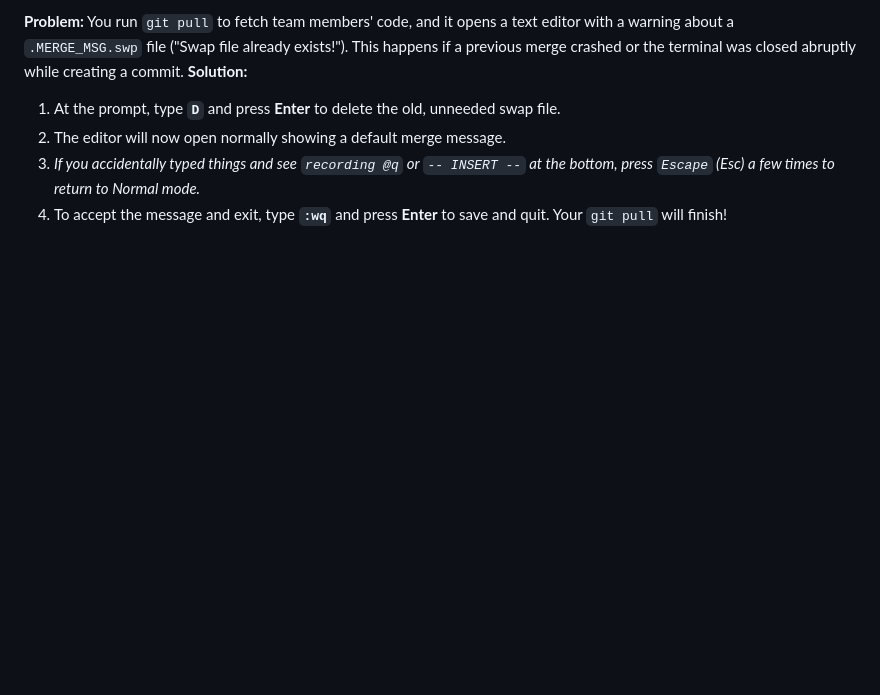
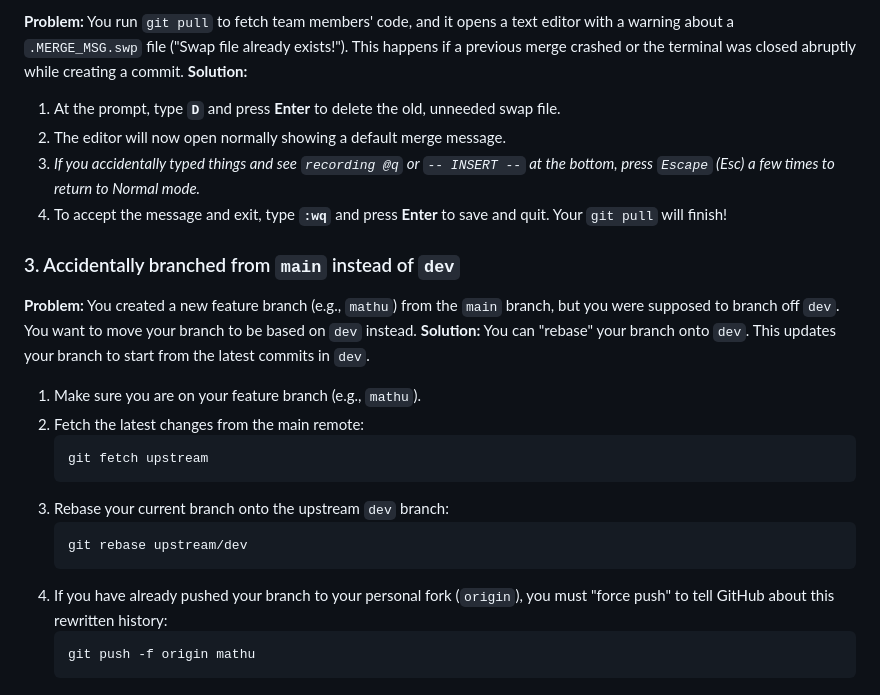
Before and after one commit to lotchankumar/LOTCHAN-MOBILES-E-E, a Markdown page: DEVELOPER_GUIDE.md, the part around the change. Drawn GitHub-style; blank space fills up the shorter version.

Commit message:
updated devloper guide with Accidentally branched from main instead of dev

````diff
--- a/DEVELOPER_GUIDE.md
+++ b/DEVELOPER_GUIDE.md
@@ -241,3 +241,20 @@ Then, try your `git pull` again.
 2. The editor will now open normally showing a default merge message.
 3. *If you accidentally typed things and see `recording @q` or `-- INSERT --` at the bottom, press `Escape` (Esc) a few times to return to Normal mode.*
 4. To accept the message and exit, type **`:wq`** and press **Enter** to save and quit. Your `git pull` will finish!
+
+### 3. Accidentally branched from `main` instead of `dev`
+**Problem:** You created a new feature branch (e.g., `mathu`) from the `main` branch, but you were supposed to branch off `dev`. You want to move your branch to be based on `dev` instead.
+**Solution:** You can "rebase" your branch onto `dev`. This updates your branch to start from the latest commits in `dev`.
+1. Make sure you are on your feature branch (e.g., `mathu`).
+2. Fetch the latest changes from the main remote:
+   ```bash
+   git fetch upstream
+   ```
+3. Rebase your current branch onto the upstream `dev` branch:
+   ```bash
+   git rebase upstream/dev
+   ```
+4. If you have already pushed your branch to your personal fork (`origin`), you must "force push" to tell GitHub about this rewritten history:
+   ```bash
+   git push -f origin mathu
+   ```
````
